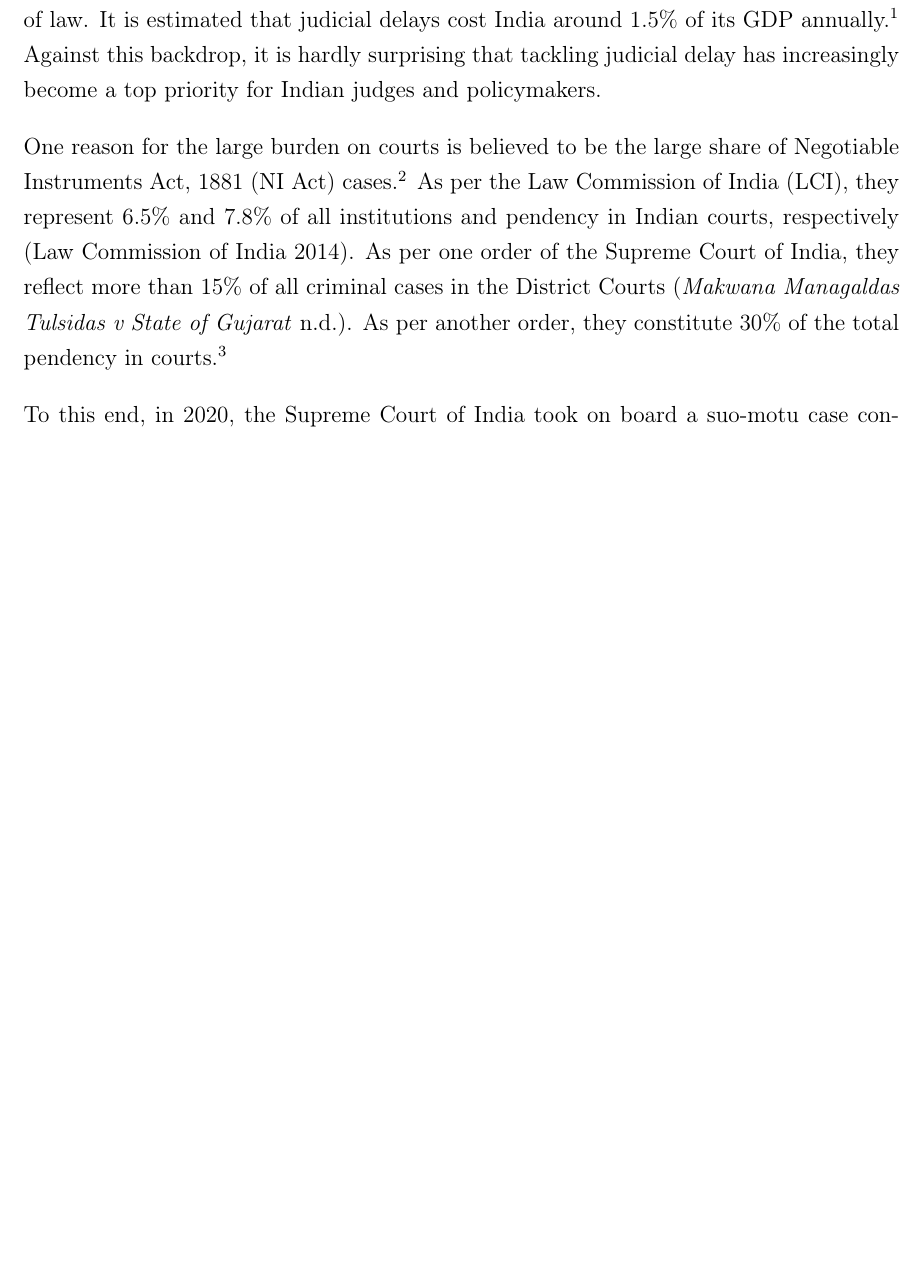
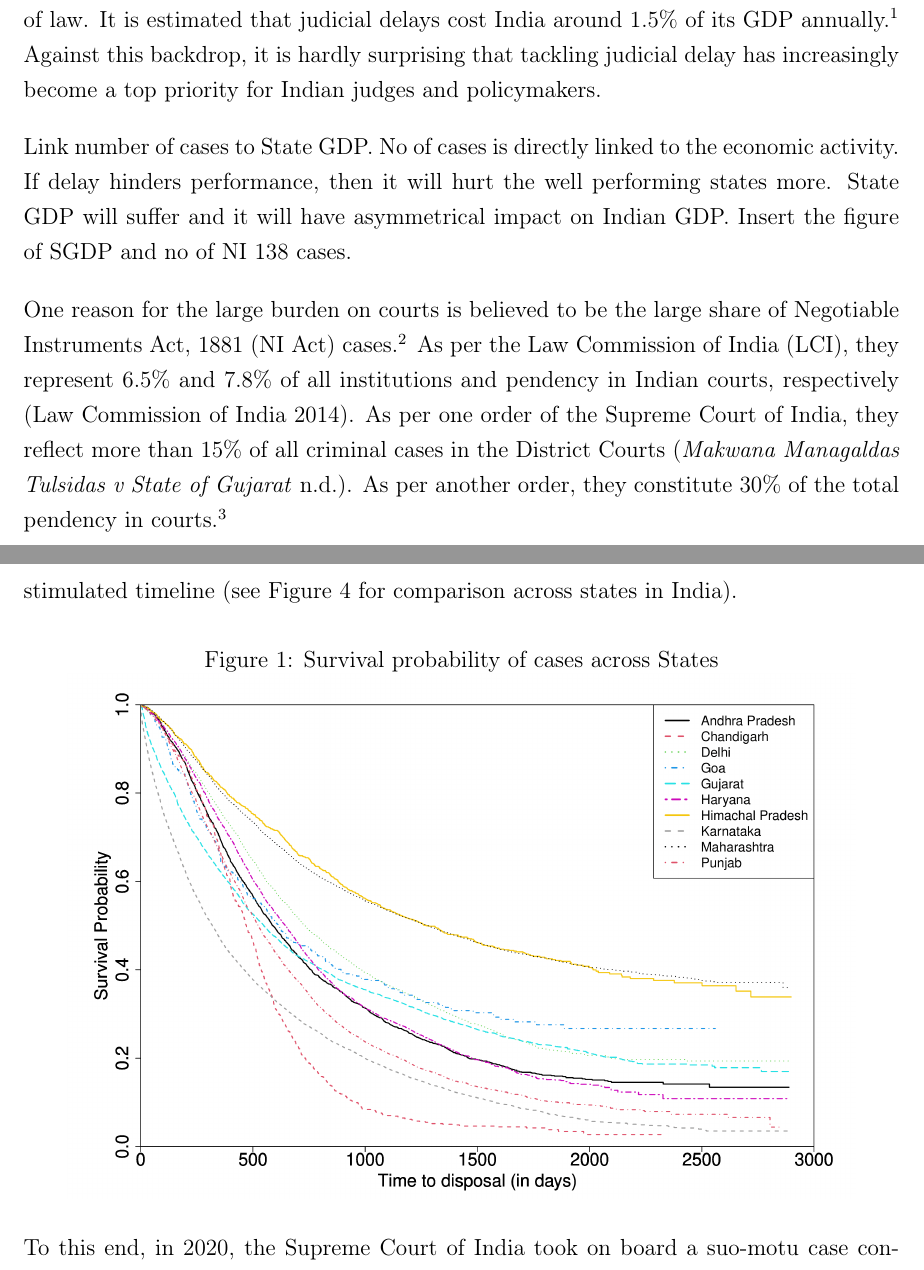
Before and after one commit to mks344/cheque-dishonour, a LaTeX paper (DOC/paper_chequeDishonour.tex, which reads DOC/introduction.tex): part of page 5 of 49 before the commit and two parts of pages 5 and 6 of 50 after it, the two joined at a grey line, cut so that both start at the same text, the shorter picture padded with empty space. Compiled offline with pdfLaTeX.

Commit message:
Update introduction.tex

```diff
--- a/DOC/introduction.tex
+++ b/DOC/introduction.tex
@@ -1,12 +1,18 @@
 India has a slow judiciary - courts are clogged with large backlogs \autocite{moog1992delays, debroy2008justice, dutta2019modernise}. As of 8th December 2021, over forty-one million cases were pending across district courts \autocite{njdg2021}. Slow judiciaries have adverse consequences on the structure and efficiency of markets and the quality of life of citizens \autocite{world2004world, chemin2007impact, rao2020institutional}. Therefore, minimising unnecessary judicial delays could help improve enforcement and enhance the overall rule of law. It is estimated that judicial delays cost India around 1.5\% of its GDP annually.\footcite{dey2016_cost} Against this backdrop, it is hardly surprising that tackling judicial delay has increasingly become a top priority for Indian judges and policymakers.
+
+Link number of cases to State GDP. No of cases is directly linked to the economic activity. If delay hinders performance, then it will hurt the well performing states more. State GDP will suffer and it will have asymmetrical impact on Indian GDP. Insert the figure of SGDP and no of NI 138 cases.
 
 One reason for the large burden on courts is believed to be the large share of \gls{ni} cases.\footnote{In particular, \S~138 of the Negotiable Instruments Act (Dishonour of cheque for insufficiency, etc., of funds in the account). Act 26 of 1881} As per the \gls{lci}, they represent 6.5\% and 7.8\% of all institutions and pendency in Indian courts, respectively \autocite{lci2014_arrears}. As per one order of the Supreme Court of India, they reflect more than 15\% of all criminal cases in the District Courts \autocite{sc2020_makwanavstate}. As per another order, they constitute 30\% of the total pendency in courts.\footcite[Similarly, a study published by the Department of Justice briefly touches on the burden of such cases on the judiciary and posits that they constitute 34\% of pending criminal cases in Maharashtra.][]{sc2020_138, mahadik2018_maharashtra}
 
-To this end, in 2020, the Supreme Court of India took on board a suo-motu case concerning the “expeditious trial of cases under section 138 of the Negotiable Instruments Act 1881” \autocite{sc2020_138}. Among other directions, the court (i) appointed a \gls{coe}\footnote{Headed by Hon’ble Mr Justice RC Chavan, former Judge of the Bombay High Court.} and (ii) appointed Amici Curiae to assist the court,\footnote{Mr Sidharth Luthra (Sr Advocate) and Mr K Parameshwar (Advocate).} to study processes to expedite disposal of complaints under \S~138 of the \gls{ni}. This is in a series of interventions targeted to understand cheque dishonour cases in India. As \cref{sec:history} shows, most knowledge and development concerning such cases in India has come from government institutions, i.e. the \gls{lci} and the judiciary.
+Such knowledge is based on the assumption that cheque dishonour cases are a large burden on the judiciary and has thus focused on expediting disposal. For example, \gls{lci} (2008), by relying on newspaper reports concerning the proportion of cheque dishonour cases, recommended setting up Fast Track Magisterial Courts \autocite{lci2008_138, bhan2015_placing}. However, it did not define \textit{fast-track courts} or give guidance concerning how and where they would operate. Developing this work, DAKSH (2017) examined the behaviour of cheque dishonour cases in the Indian courts by looking at over 67000 cases. In most cases, it found that resolution is delayed well beyond statutorily prescribed timelines and that certain banks and financial institutions are frequent complainants \autocite{sridhar2017_cheque}. As per our own estimates, less than 20\% of the cases get disposed within the stimulated timeline (see Figure \ref{fig:stateSurvival} for comparison across states in India).
 
-Such knowledge is based on the assumption that cheque dishonour cases are a large burden on the judiciary and has thus focused on expediting disposal. For example, \gls{lci} (2008), by relying on newspaper reports concerning the proportion of cheque dishonour cases, recommended setting up Fast Track Magisterial Courts \autocite{lci2008_138, bhan2015_placing}. However, it did not define \textit{fast-track courts} or give guidance concerning how and where they would operate. Developing this work, DAKSH (2017) examined the behaviour of cheque dishonour cases in the Indian courts by looking at over 67000 cases. In most cases, it found that resolution is delayed well beyond statutorily prescribed timelines and that certain banks and financial institutions are frequent complainants \autocite{sridhar2017_cheque}.
+\begin{figure}[h]
+ \centering
+ \caption{Survival probability of cases across States}\label{fig:stateSurvival}
+ \includegraphics[width = 0.9\textwidth]{surv_states-1.png}
+\end{figure}
 
-In 2020, the Amici appointed by the Supreme Court also made recommendations to expedite the disposal of cases. This included (i) increasing the use of pre- and post-summons mediation, (ii) expediting the service of summons to reduce absconsion, (iii) addressing the multiplicity of proceedings, etc.\footcite[For details see ]{amicus2020_submission}
+To this end, in 2020, the Supreme Court of India took on board a suo-motu case concerning the “expeditious trial of cases under section 138 of the Negotiable Instruments Act 1881” \autocite{sc2020_138}. Among other directions, the court (i) appointed a \gls{coe}\footnote{Headed by Hon’ble Mr Justice RC Chavan, former Judge of the Bombay High Court.} and (ii) appointed Amici Curiae to assist the court,\footnote{Mr Sidharth Luthra (Sr Advocate) and Mr K Parameshwar (Advocate).} to study processes to expedite disposal of complaints under \S~138 of the \gls{ni}. This is in a series of interventions targeted to understand cheque dishonour cases in India. As \cref{sec:history} shows, most knowledge and development concerning such cases in India has come from government institutions, i.e. the \gls{lci} and the judiciary. The Amici appointed by the Supreme Court also made recommendations to expedite the disposal of cases. This included (i) increasing the use of pre- and post-summons mediation, (ii) expediting the service of summons to reduce absconsion, (iii) addressing the multiplicity of proceedings, etc.\footcite[For details see ]{amicus2020_submission}
 
 \textbf{What we do?}: This study, based on orders of the Supreme Court and the report of the Amici Curiae, attempts to assess the effect of suggested interventions on the expeditious trial of cases under \S~138 of the \gls{ni}. First, we empirically estimate the volume of NI 138 cases differing courts. Given the disagreement, any acceptance among policymakers that \gls{ni} cases (\textit{cheque dishonour cases} hereinafter) are the reason for India's slow judiciary is likely to lead to misguided solutions. The misrepresentation could lead to diverting resources from other routes of judicial reform. Thus, one requires a more detailed analysis of the proportion of such cases, their causes, timelines, etc. This information can help judges and policymakers better target interventions.\footcite[For the importance of accurate judicial data, see][]{damle2020_ecourtsData, daksh2020_data, damle2020_land}
 
```
